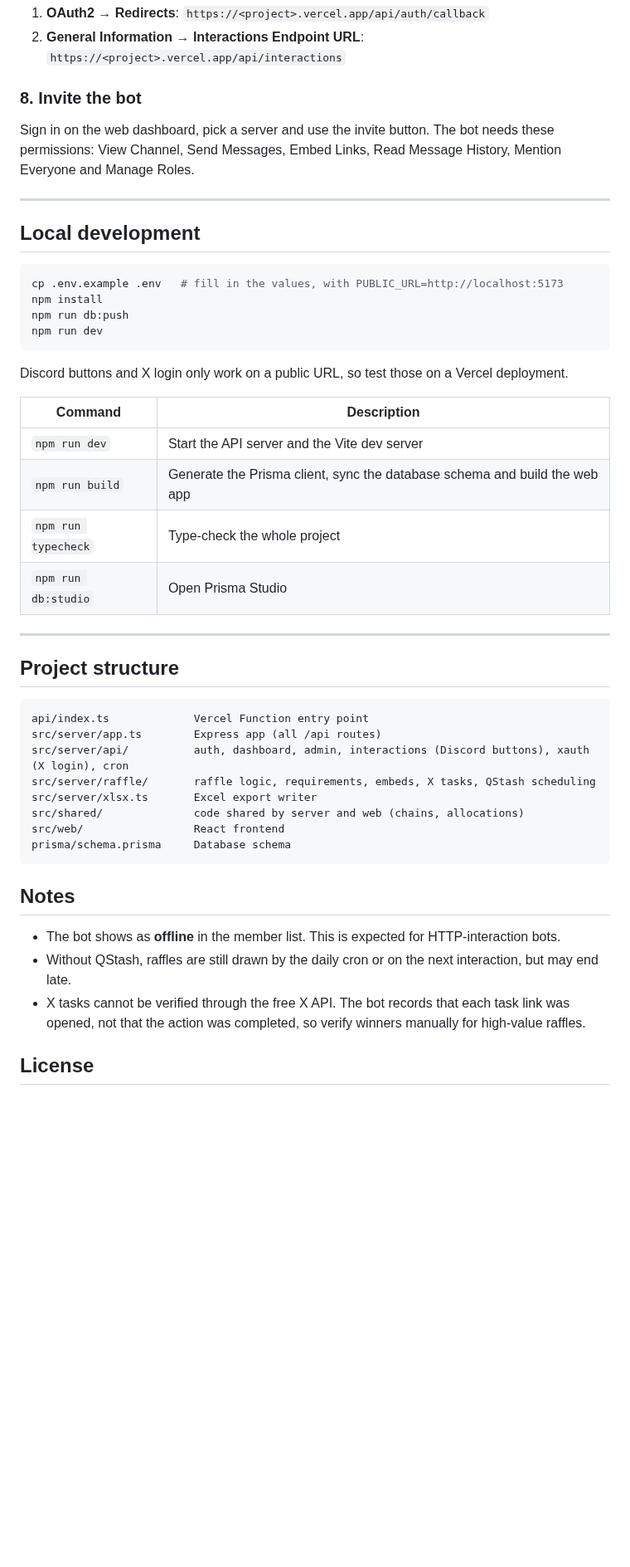
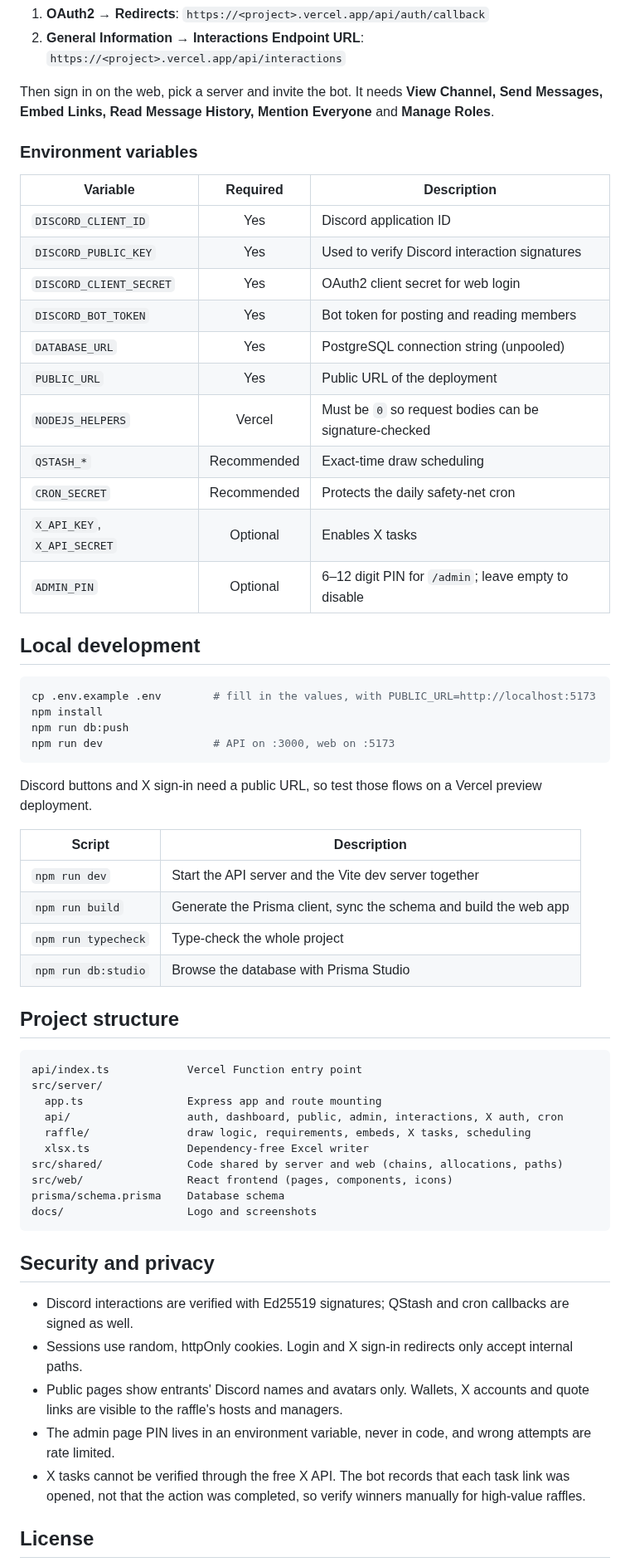
Before and after one commit to skyzee2706/SkyBOT, a Markdown page: README.md, the part around one of its changes. Shown at 83% size. GitHub-like rendering; folded sections open; blank space fills up the shorter version.

````diff
--- a/README.md
+++ b/README.md
@@ -98,50 +188,68 @@ In the Discord Developer Portal:
 1. **OAuth2 → Redirects**: `https://<project>.vercel.app/api/auth/callback`
 2. **General Information → Interactions Endpoint URL**: `https://<project>.vercel.app/api/interactions`
 
-### 8. Invite the bot
-Sign in on the web dashboard, pick a server and use the invite button. The bot needs these permissions:
-View Channel, Send Messages, Embed Links, Read Message History, Mention Everyone and Manage Roles.
+Then sign in on the web, pick a server and invite the bot. It needs **View Channel, Send Messages, Embed Links, Read
+Message History, Mention Everyone** and **Manage Roles**.
+</details>
 
----
+### Environment variables
+
+| Variable | Required | Description |
+|---|:---:|---|
+| `DISCORD_CLIENT_ID` | Yes | Discord application ID |
+| `DISCORD_PUBLIC_KEY` | Yes | Used to verify Discord interaction signatures |
+| `DISCORD_CLIENT_SECRET` | Yes | OAuth2 client secret for web login |
+| `DISCORD_BOT_TOKEN` | Yes | Bot token for posting and reading members |
+| `DATABASE_URL` | Yes | PostgreSQL connection string (unpooled) |
+| `PUBLIC_URL` | Yes | Public URL of the deployment |
+| `NODEJS_HELPERS` | Vercel | Must be `0` so request bodies can be signature-checked |
+| `QSTASH_*` | Recommended | Exact-time draw scheduling |
+| `CRON_SECRET` | Recommended | Protects the daily safety-net cron |
+| `X_API_KEY`, `X_API_SECRET` | Optional | Enables X tasks |
+| `ADMIN_PIN` | Optional | 6–12 digit PIN for `/admin`; leave empty to disable |
 
 ## Local development
 
 ```bash
-cp .env.example .env   # fill in the values, with PUBLIC_URL=http://localhost:5173
+cp .env.example .env        # fill in the values, with PUBLIC_URL=http://localhost:5173
 npm install
 npm run db:push
-npm run dev
+npm run dev                 # API on :3000, web on :5173
 ```
 
-Discord buttons and X login only work on a public URL, so test those on a Vercel deployment.
+Discord buttons and X sign-in need a public URL, so test those flows on a Vercel preview deployment.
 
-| Command | Description |
+| Script | Description |
 |---|---|
-| `npm run dev` | Start the API server and the Vite dev server |
-| `npm run build` | Generate the Prisma client, sync the database schema and build the web app |
+| `npm run dev` | Start the API server and the Vite dev server together |
+| `npm run build` | Generate the Prisma client, sync the schema and build the web app |
 | `npm run typecheck` | Type-check the whole project |
-| `npm run db:studio` | Open Prisma Studio |
-
----
+| `npm run db:studio` | Browse the database with Prisma Studio |
 
 ## Project structure
 
 ```
-api/index.ts             Vercel Function entry point
-src/server/app.ts        Express app (all /api routes)
-src/server/api/          auth, dashboard, admin, interactions (Discord buttons), xauth (X login), cron
-src/server/raffle/       raffle logic, requirements, embeds, X tasks, QStash scheduling
-src/server/xlsx.ts       Excel export writer
-src/shared/              code shared by server and web (chains, allocations)
-src/web/                 React frontend
-prisma/schema.prisma     Database schema
+api/index.ts            Vercel Function entry point
+src/server/
+  app.ts                Express app and route mounting
+  api/                  auth, dashboard, public, admin, interactions, X auth, cron
+  raffle/               draw logic, requirements, embeds, X tasks, scheduling
+  xlsx.ts               Dependency-free Excel writer
+src/shared/             Code shared by server and web (chains, allocations, paths)
+src/web/                React frontend (pages, components, icons)
+prisma/schema.prisma    Database schema
+docs/                   Logo and screenshots
 ```
 
-## Notes
-- The bot shows as **offline** in the member list. This is expected for HTTP-interaction bots.
-- Without QStash, raffles are still drawn by the daily cron or on the next interaction, but may end late.
-- X tasks cannot be verified through the free X API. The bot records that each task link was opened,
-  not that the action was completed, so verify winners manually for high-value raffles.
+## Security and privacy
+
+- Discord interactions are verified with Ed25519 signatures; QStash and cron callbacks are signed as well.
+- Sessions use random, httpOnly cookies. Login and X sign-in redirects only accept internal paths.
+- Public pages show entrants' Discord names and avatars only. Wallets, X accounts and quote links are visible to the
+  raffle's hosts and managers.
+- The admin page PIN lives in an environment variable, never in code, and wrong attempts are rate limited.
+- X tasks cannot be verified through the free X API. The bot records that each task link was opened, not that the
+  action was completed, so verify winners manually for high-value raffles.
 
 ## License
 
````
Also changed, not shown: other parts of README.md (+165 -71 lines), docs/screenshots/create.png (added), docs/screenshots/raffle.png (added), docs/screenshots/raffles.png (added), 1 other file.
